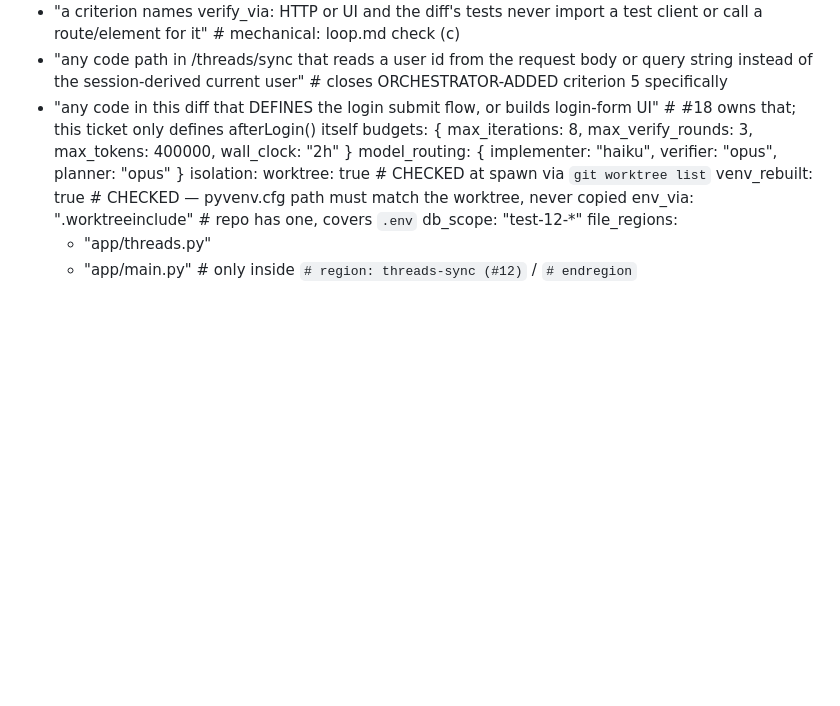
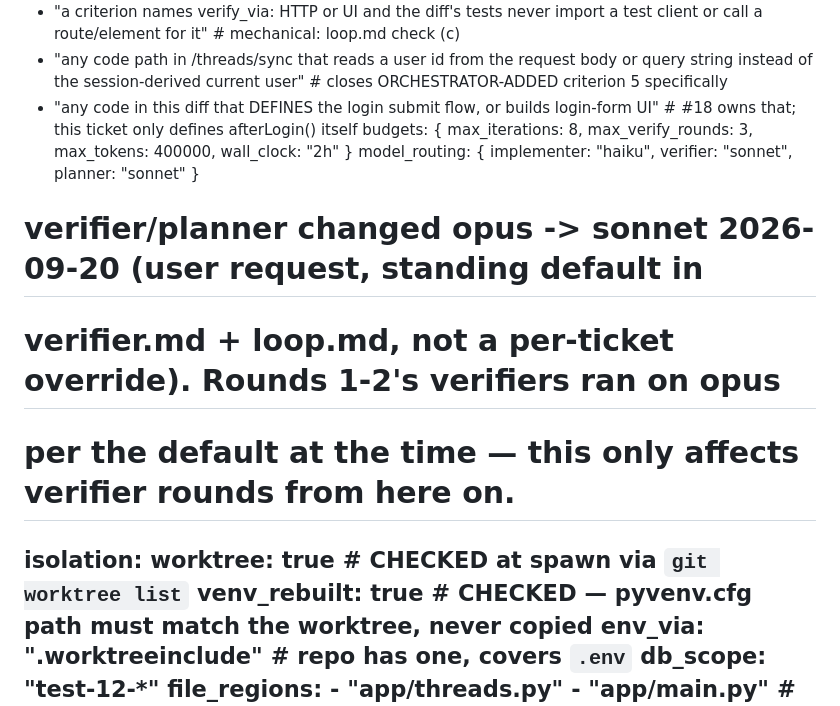
Before and after one commit to sumanththota/rag-engine, a Markdown page: .loop/12/LOOP.md, the part around the change. Rendered like a GitHub page; blank space fills up the shorter version.

Commit message:
chore(12): model_routing verifier/planner opus -> sonnet, new standing default

```diff
--- a/.loop/12/LOOP.md
+++ b/.loop/12/LOOP.md
@@ -71,7 +71,10 @@ escalation_triggers:
   - "any code path in /threads/sync that reads a user id from the request body or query string instead of the session-derived current user"   # closes ORCHESTRATOR-ADDED criterion 5 specifically
   - "any code in this diff that DEFINES the login submit flow, or builds login-form UI"   # #18 owns that; this ticket only defines afterLogin() itself
 budgets: { max_iterations: 8, max_verify_rounds: 3, max_tokens: 400000, wall_clock: "2h" }
-model_routing: { implementer: "haiku", verifier: "opus", planner: "opus" }
+model_routing: { implementer: "haiku", verifier: "sonnet", planner: "sonnet" }
+# verifier/planner changed opus -> sonnet 2026-09-20 (user request, standing default in
+# verifier.md + loop.md, not a per-ticket override). Rounds 1-2's verifiers ran on opus
+# per the default at the time — this only affects verifier rounds from here on.
 isolation:
   worktree: true          # CHECKED at spawn via `git worktree list`
   venv_rebuilt: true       # CHECKED — pyvenv.cfg path must match the worktree, never copied
```
